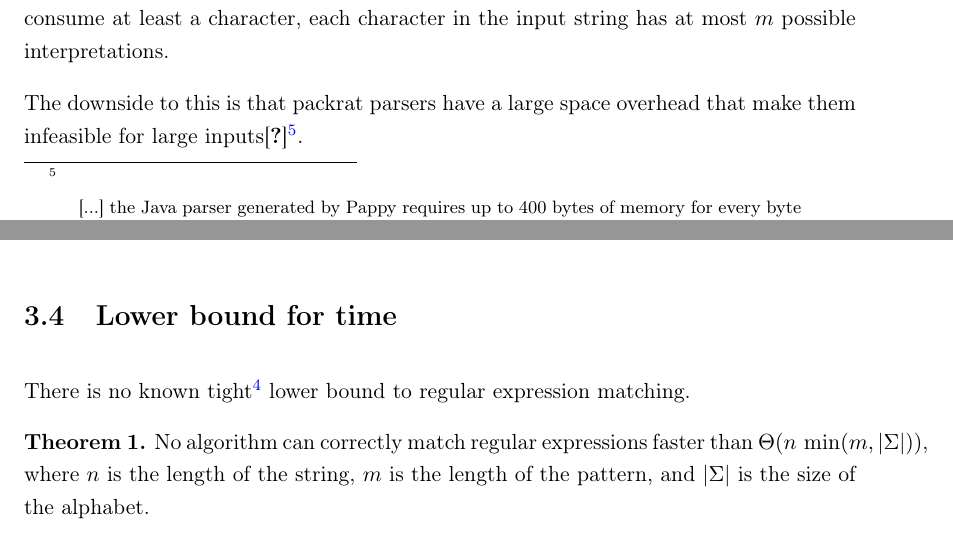
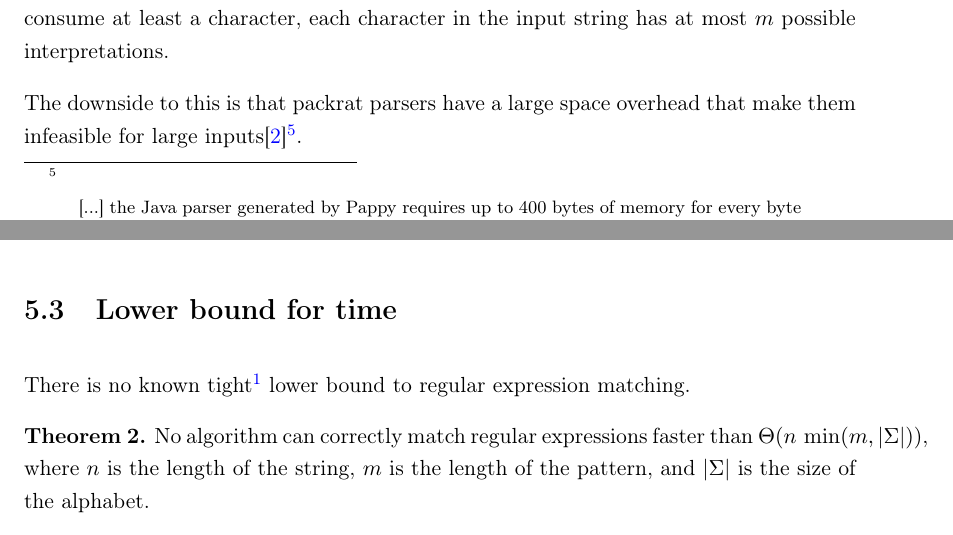
Before and after one commit to zombiecalypse/ParseTreeRegexTheMasterThesis, a LaTeX thesis (tdfa-regex.tex): two parts of pages 18 and 32 of 67 before the commit and two parts of pages 18 and 46 of 65 after it, joined at a grey line, cut so that both start at the same text. Compiled offline with pdfLaTeX.

Commit message:
Move lowerbound proof to proof chapter

```diff
--- a/tdfa-regex.tex
+++ b/tdfa-regex.tex
@@ -687,7 +687,7 @@ possible interpretations.
 
 The downside to this is that packrat parsers have a large space overhead that
 make them infeasible for large
-inputs\cite{becket2008dcgs}\footnote{\quote{[...] the Java parser generated
+inputs\cite{Beck08a}\footnote{\quote{[...] the Java parser generated
 by Pappy requires up to 400 bytes of memory for every byte of input.}}.
 
 \section{Automata based extraction of parse trees}\seclabel{parse-trees-related}
@@ -1280,12 +1280,3 @@ good explanation in ``Understanding Clojure's Persistent Vectors'',
 is further elaborated upon in \Secref{treap}. With $T_{fork}=O(\log m)$,
 the overall runtime is $O(n\,m\,\log m)$.
 
-\section{Lower bound for time}\seclabel{lower-bound}
-There is no known tight\footnote{A lower bound $l$ is tight, if it is the
-asymptotically largest lower bound} lower bound to regular expression matching.
-
-\begin{thm}
-  No algorithm can correctly match regular expressions faster than
-  $\Theta(n\, \min(m, \abs{\Sigma}))$, where $n$ is the length of the string,
-  $m$ is the length of the pattern, and $\abs{\Sigma}$ is the size of the alphabet.
-\end{thm}
@@ -1904,3 +1885,13 @@ But first we need to formalize the concept of a correct match and of greediness.
 
 \section{Execution time}
 
+\section{Lower bound for time}\seclabel{lower-bound}
+There is no known tight\footnote{A lower bound $l$ is tight, if it is the
+asymptotically largest lower bound} lower bound to regular expression
+matching.
+
+\begin{thm}
+  No algorithm can correctly match regular expressions faster than
+  $\Theta(n\, \min(m, \abs{\Sigma}))$, where $n$ is the length of the string,
+  $m$ is the length of the pattern, and $\abs{\Sigma}$ is the size of the alphabet.
+\end{thm}
```
Also changed, not shown: tdfa-regex.tex (21 more changed lines).
